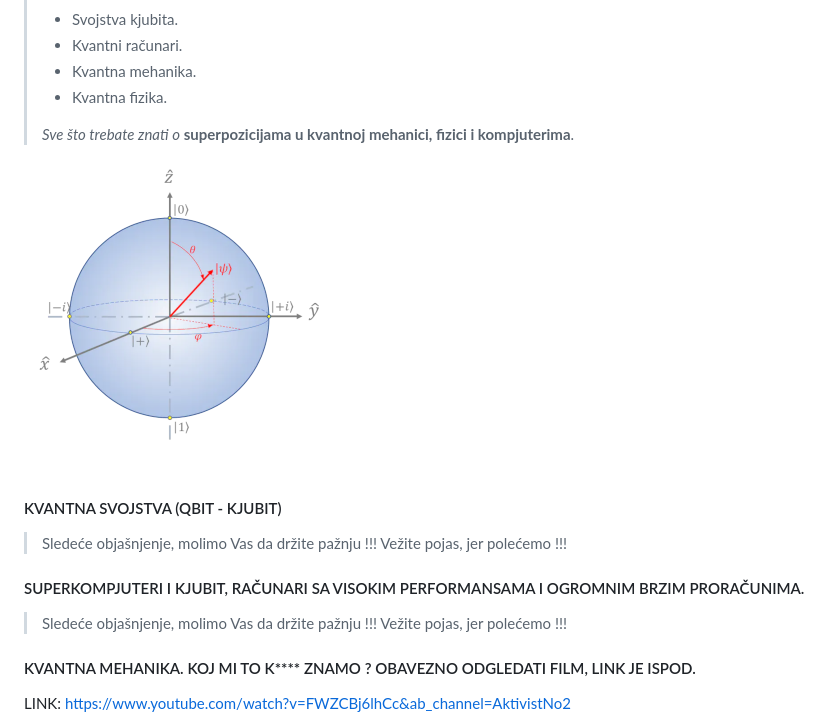
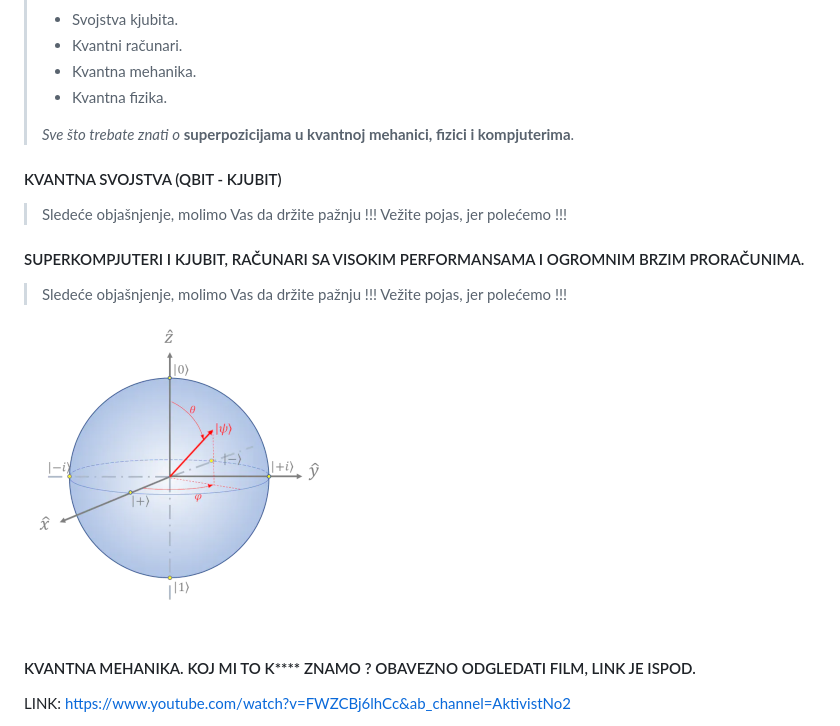
Before and after one commit to antistereotip/qbit, a Markdown page: qbit.md, the part around the change. Rendered like a GitHub page.

```diff
--- a/qbit.md
+++ b/qbit.md
@@ -8,8 +8,6 @@
 >
 >  *Sve što trebate znati o* **superpozicijama u kvantnoj mehanici, fizici i kompjuterima**.
 
-![](qbit1.png)
-
 #### KVANTNA SVOJSTVA (QBIT - KJUBIT)
 
 > Sledeće objašnjenje, molimo Vas da držite pažnju !!! Vežite pojas, jer polećemo !!!
@@ -17,6 +15,8 @@
 #### SUPERKOMPJUTERI I KJUBIT, RAČUNARI SA VISOKIM PERFORMANSAMA I OGROMNIM BRZIM PRORAČUNIMA.
 
 > Sledeće objašnjenje, molimo Vas da držite pažnju !!! Vežite pojas, jer polećemo !!!
+
+![](qbit1.png)
 
 #### KVANTNA MEHANIKA. KOJ MI TO K**** ZNAMO ? OBAVEZNO ODGLEDATI FILM, LINK JE ISPOD.
 
```
